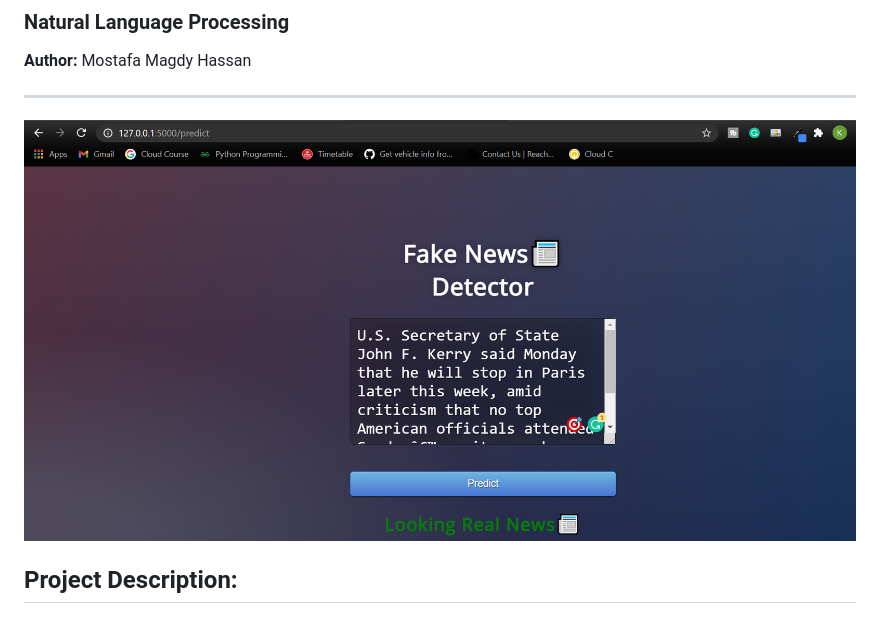
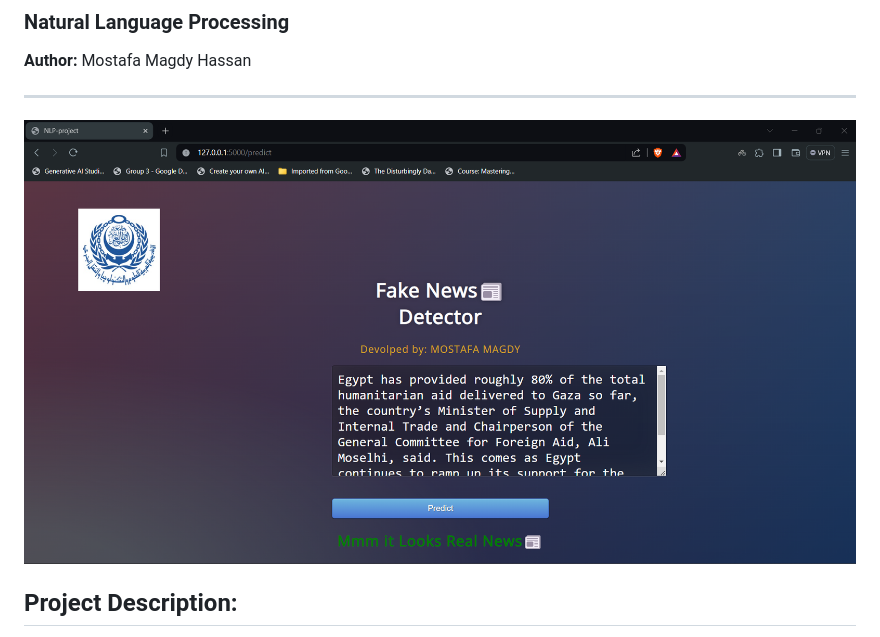
Before and after one commit to Mostafa10770/Fake-News-Detection, a Markdown page: README.md, the part around the change. Rendered like a GitHub page.

```diff
--- a/README.md
+++ b/README.md
@@ -5,7 +5,8 @@
 **Author:** Mostafa Magdy Hassan
 
 ---
-![Project Image](https://github.com/Mostafa10770/Fake-News-Detection/blob/main/s1.PNG)
+![Project Image](https://github.com/Mostafa10770/Fake-News-Detection/blob/main/Flask_deploy.png)
+
 
 ## Project Description:
 
```
